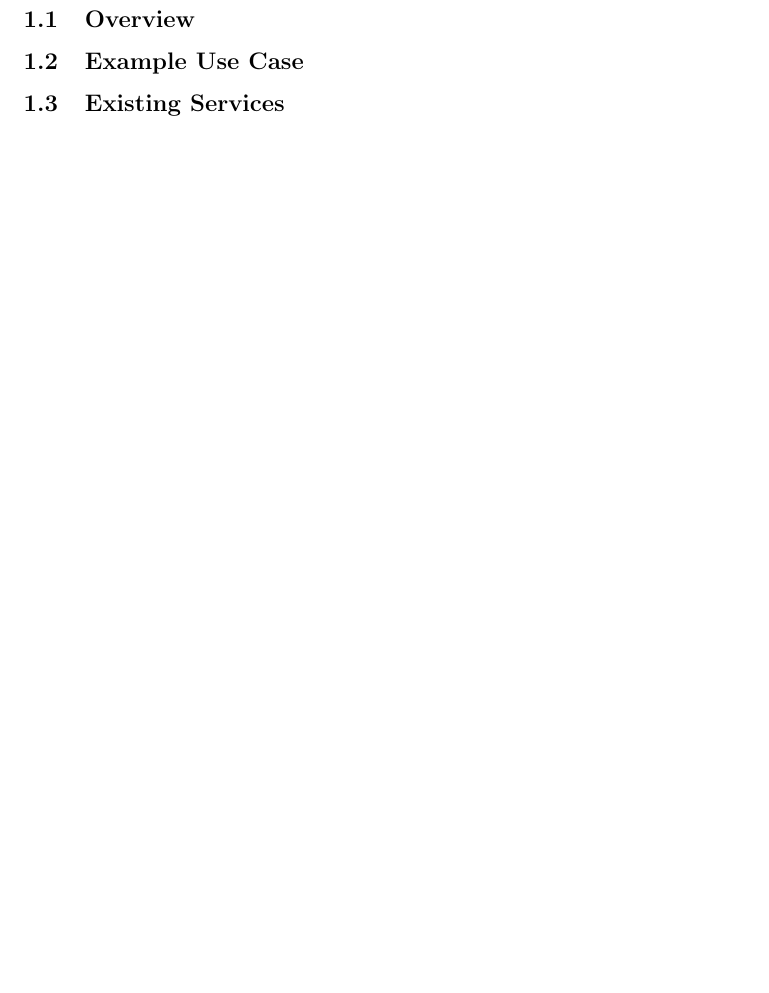
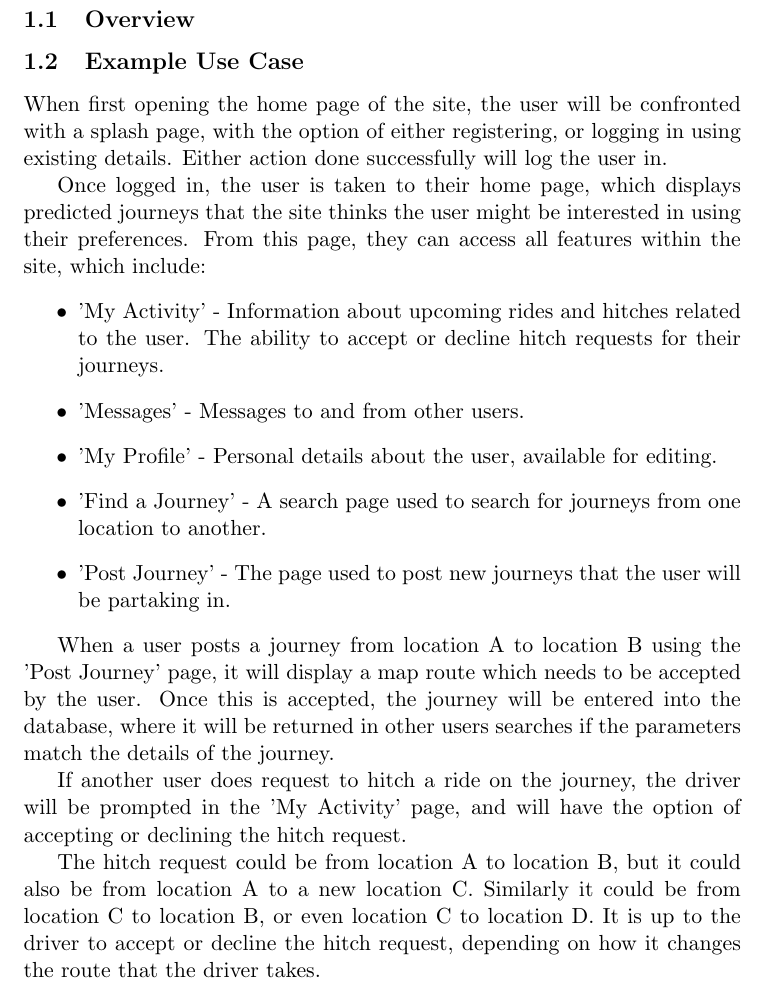
Before and after one commit to alexroan/MajorProjectDocs, a LaTeX paper (Final Report/Report.tex): part of page 5 of 7 before the commit and part of page 5 of 8 after it, cut so that both start at the same text, the shorter picture padded with empty space. Compiled offline with pdfLaTeX.

Commit message:
Overview use case draft done

```diff
--- a/Final Report/Report.tex
+++ b/Final Report/Report.tex
@@ -43,6 +43,23 @@ Something doo doo blah blah blah....
 \section{Introduction}
 	\subsection{Overview}
 	\subsection{Example Use Case}
+	When first opening the home page of the site, the user will be confronted with a splash page, with the option of either registering, or logging in using existing details. Either action done successfully will log the user in.
+
+	Once logged in, the user is taken to their home page, which displays predicted journeys that the site thinks the user might be interested in using their preferences. From this page, they can access all features within the site, which include:
+	\begin{itemize}
+		\item 'My Activity' - Information about upcoming rides and hitches related to the user. The ability to accept or decline hitch requests for their journeys.
+		\item 'Messages' - Messages to and from other users.
+		\item 'My Profile' - Personal details about the user, available for editing.
+		\item 'Find a Journey' - A search page used to search for journeys from one location to another.
+		\item 'Post Journey' - The page used to post new journeys that the user will be partaking in.
+	\end{itemize}
+
+	When a user posts a journey from location A to location B using the 'Post Journey' page, it will display a map route which needs to be accepted by the user. Once this is accepted, the journey will be entered into the database, where it will be returned in other users searches if the parameters match the details of the journey.
+
+	If another user does request to hitch a ride on the journey, the driver will be prompted in the 'My Activity' page, and will have the option of accepting or declining the hitch request.
+
+	The hitch request could be from location A to location B, but it could also be from location A to a new location C. Similarly it could be from location C to location B, or even location C to location D. It is up to the driver to accept or decline the hitch request, depending on how it changes the route that the driver takes.
+
 	\subsection{Existing Services}
 	\subsection{How This Compares}
 
```
Also changed, not shown: Final Report/Report.pdf, 3 other files.
